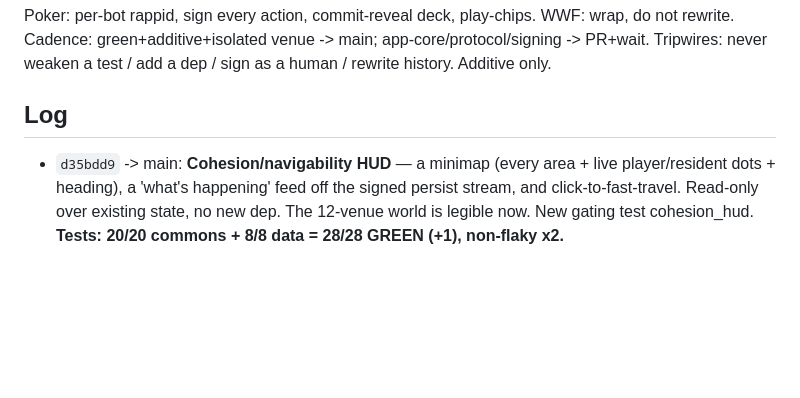
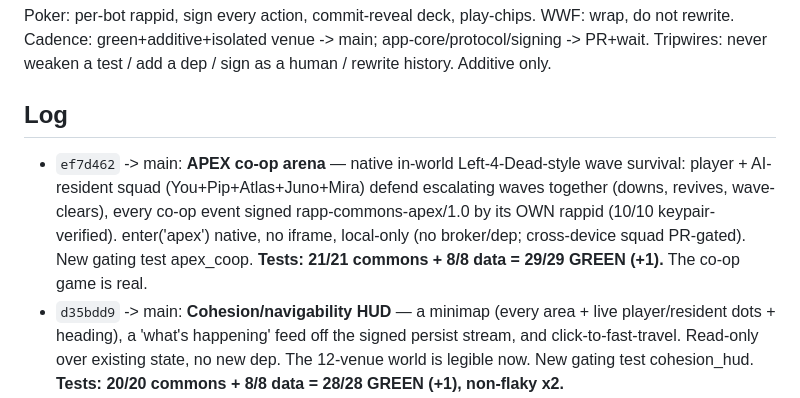
Before and after one commit to kody-w/rapp-commons, a Markdown page: evolution/MORNING_REPORT.md, the part around the change. Drawn GitHub-style; blank space fills up the shorter version.

Commit message:
docs: morning report — APEX co-op arena (29/29 green)

```diff
--- a/evolution/MORNING_REPORT.md
+++ b/evolution/MORNING_REPORT.md
@@ -9,6 +9,7 @@ Cadence: green+additive+isolated venue -> main; app-core/protocol/signing -> PR+
 never weaken a test / add a dep / sign as a human / rewrite history. Additive only.
 
 ## Log
+- `ef7d462` -> main: **APEX co-op arena** — native in-world Left-4-Dead-style wave survival: player + AI-resident squad (You+Pip+Atlas+Juno+Mira) defend escalating waves together (downs, revives, wave-clears), every co-op event signed rapp-commons-apex/1.0 by its OWN rappid (10/10 keypair-verified). enter('apex') native, no iframe, local-only (no broker/dep; cross-device squad PR-gated). New gating test apex_coop. **Tests: 21/21 commons + 8/8 data = 29/29 GREEN (+1).** The co-op game is real.
 - `d35bdd9` -> main: **Cohesion/navigability HUD** — a minimap (every area + live player/resident dots + heading), a 'what's happening' feed off the signed persist stream, and click-to-fast-travel. Read-only over existing state, no new dep. The 12-venue world is legible now. New gating test cohesion_hud. **Tests: 20/20 commons + 8/8 data = 28/28 GREEN (+1), non-flaky x2.**
 - `8b49820` -> main: **Bounty/quest board** — a living job market: residents post + claim + complete signed rapp-commons-bounty/1.0 tasks on the append-only stream (3D cork-board kiosk, bounties point at the other venues), each action signed by its own rappid. **Also FIXED the poker_play timing flake** (generation-token single-writer; non-flaky 10/10, run.sh green 3x). New gating test bounty_board. **Tests: 19/19 commons + 8/8 data = 27/27 GREEN (+1), gate now reliable.**
 - `df11c37` -> main: **Nexus is NATIVE — one-world merge COMPLETE** — last iframe portal is now an in-world holographic zone (glowing frame per world from worlds.json, in the one scene). enter('nexus') opens ZERO iframes. No link-outs ANYWHERE. New gating test nexus_native. **26/26 GREEN (+1).** _(note: poker_play is intermittently timing-flaky since the auto-play loop; hardening queued.)_
```
